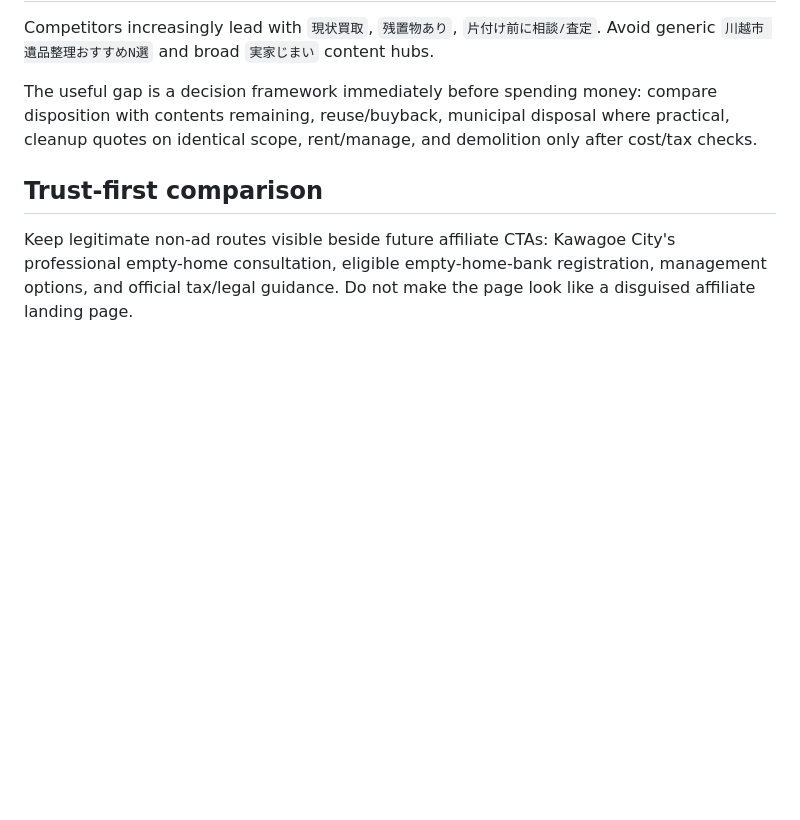
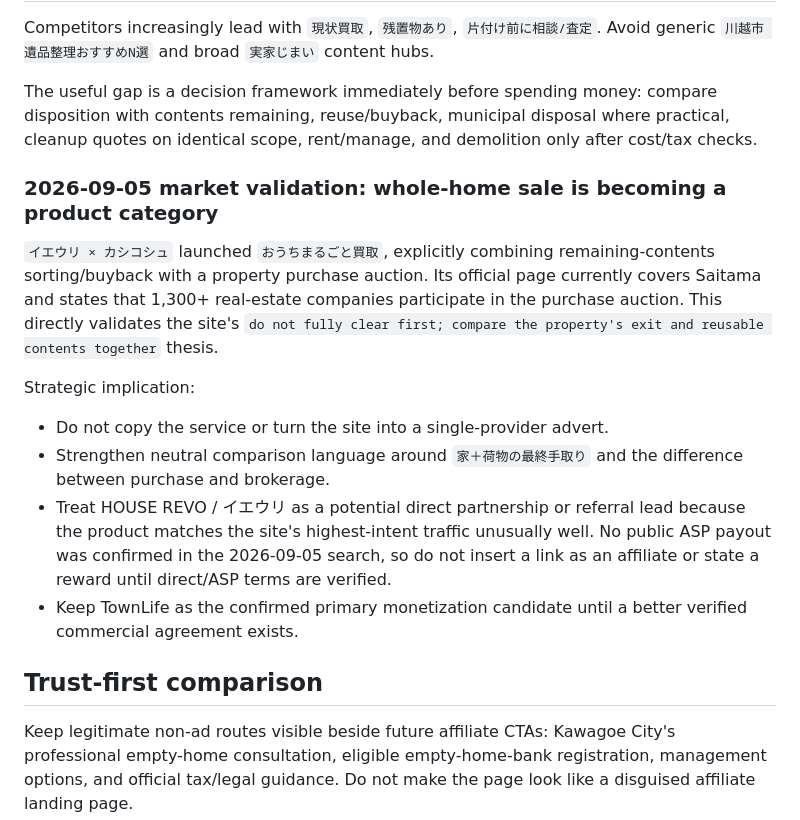
Before and after one commit to mashioka0607-bot/saitama-jikka-navi, a Markdown page: MONETIZATION.md, the part around one of its changes. GitHub-like rendering; blank space fills up the shorter version.

Commit message:
Add whole-home sale competitor and partnership lead

```diff
--- a/MONETIZATION.md
+++ b/MONETIZATION.md
@@ -43,6 +43,16 @@ Competitors increasingly lead with `現状買取`, `残置物あり`, `片付け
 
 The useful gap is a decision framework immediately before spending money: compare disposition with contents remaining, reuse/buyback, municipal disposal where practical, cleanup quotes on identical scope, rent/manage, and demolition only after cost/tax checks.
 
+### 2026-09-05 market validation: whole-home sale is becoming a product category
+
+`イエウリ × カシコシュ` launched `おうちまるごと買取`, explicitly combining remaining-contents sorting/buyback with a property purchase auction. Its official page currently covers Saitama and states that 1,300+ real-estate companies participate in the purchase auction. This directly validates the site's `do not fully clear first; compare the property's exit and reusable contents together` thesis.
+
+Strategic implication:
+- Do not copy the service or turn the site into a single-provider advert.
+- Strengthen neutral comparison language around `家＋荷物の最終手取り` and the difference between purchase and brokerage.
+- Treat HOUSE REVO / イエウリ as a potential direct partnership or referral lead because the product matches the site's highest-intent traffic unusually well. No public ASP payout was confirmed in the 2026-09-05 search, so do not insert a link as an affiliate or state a reward until direct/ASP terms are verified.
+- Keep TownLife as the confirmed primary monetization candidate until a better verified commercial agreement exists.
+
 ## Trust-first comparison
 
 Keep legitimate non-ad routes visible beside future affiliate CTAs: Kawagoe City's professional empty-home consultation, eligible empty-home-bank registration, management options, and official tax/legal guidance. Do not make the page look like a disguised affiliate landing page.
```
Also changed, not shown: other parts of MONETIZATION.md (+1 -1 lines).
